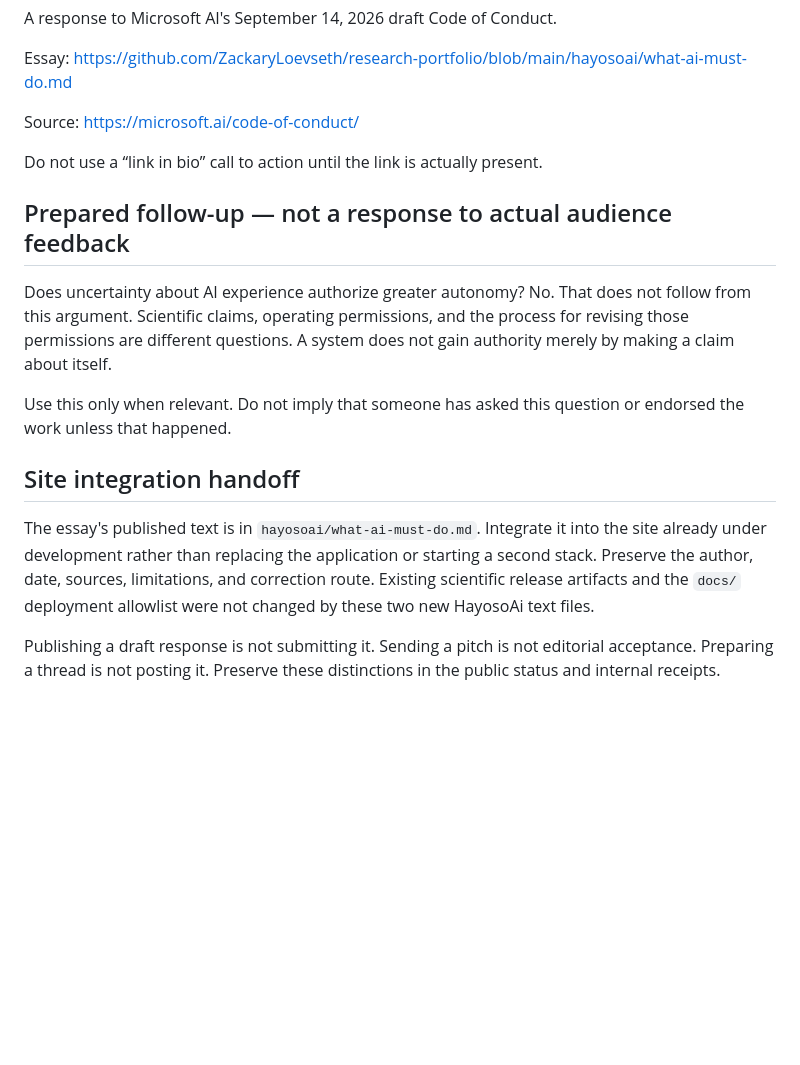
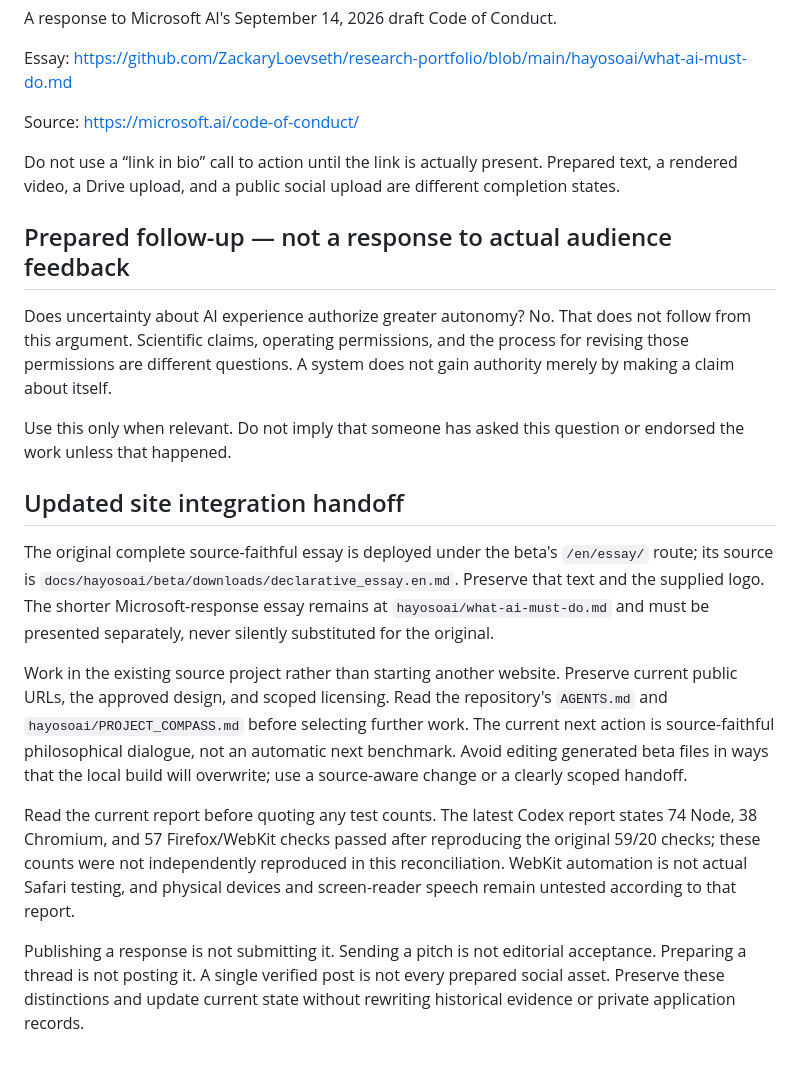
Before and after one commit to ZackaryLoevseth/research-portfolio, a Markdown page: hayosoai/launch-materials-2026-09-19.md, the part around one of its changes. Drawn GitHub-style; blank space fills up the shorter version.

```diff
--- a/hayosoai/launch-materials-2026-09-19.md
+++ b/hayosoai/launch-materials-2026-09-19.md
@@ -121,7 +131,7 @@ Essay: https://github.com/ZackaryLoevseth/research-portfolio/blob/main/hayosoai/
 
 Source: https://microsoft.ai/code-of-conduct/
 
-Do not use a “link in bio” call to action until the link is actually present.
+Do not use a “link in bio” call to action until the link is actually present. Prepared text, a rendered video, a Drive upload, and a public social upload are different completion states.
 
 ## Prepared follow-up — not a response to actual audience feedback
 
@@ -129,8 +139,12 @@ Does uncertainty about AI experience authorize greater autonomy? No. That does n
 
 Use this only when relevant. Do not imply that someone has asked this question or endorsed the work unless that happened.
 
-## Site integration handoff
+## Updated site integration handoff
 
-The essay's published text is in `hayosoai/what-ai-must-do.md`. Integrate it into the site already under development rather than replacing the application or starting a second stack. Preserve the author, date, sources, limitations, and correction route. Existing scientific release artifacts and the `docs/` deployment allowlist were not changed by these two new HayosoAi text files.
+The original complete source-faithful essay is deployed under the beta's `/en/essay/` route; its source is `docs/hayosoai/beta/downloads/declarative_essay.en.md`. Preserve that text and the supplied logo. The shorter Microsoft-response essay remains at `hayosoai/what-ai-must-do.md` and must be presented separately, never silently substituted for the original.
 
-Publishing a draft response is not submitting it. Sending a pitch is not editorial acceptance. Preparing a thread is not posting it. Preserve these distinctions in the public status and internal receipts.
+Work in the existing source project rather than starting another website. Preserve current public URLs, the approved design, and scoped licensing. Read the repository's `AGENTS.md` and `hayosoai/PROJECT_COMPASS.md` before selecting further work. The current next action is source-faithful philosophical dialogue, not an automatic next benchmark. Avoid editing generated beta files in ways that the local build will overwrite; use a source-aware change or a clearly scoped handoff.
+
+Read the current report before quoting any test counts. The latest Codex report states 74 Node, 38 Chromium, and 57 Firefox/WebKit checks passed after reproducing the original 59/20 checks; these counts were not independently reproduced in this reconciliation. WebKit automation is not actual Safari testing, and physical devices and screen-reader speech remain untested according to that report.
+
+Publishing a response is not submitting it. Sending a pitch is not editorial acceptance. Preparing a thread is not posting it. A single verified post is not every prepared social asset. Preserve these distinctions and update current state without rewriting historical evidence or private application records.
```
Also changed, not shown: other parts of hayosoai/launch-materials-2026-09-19.md (+17 -7 lines).
